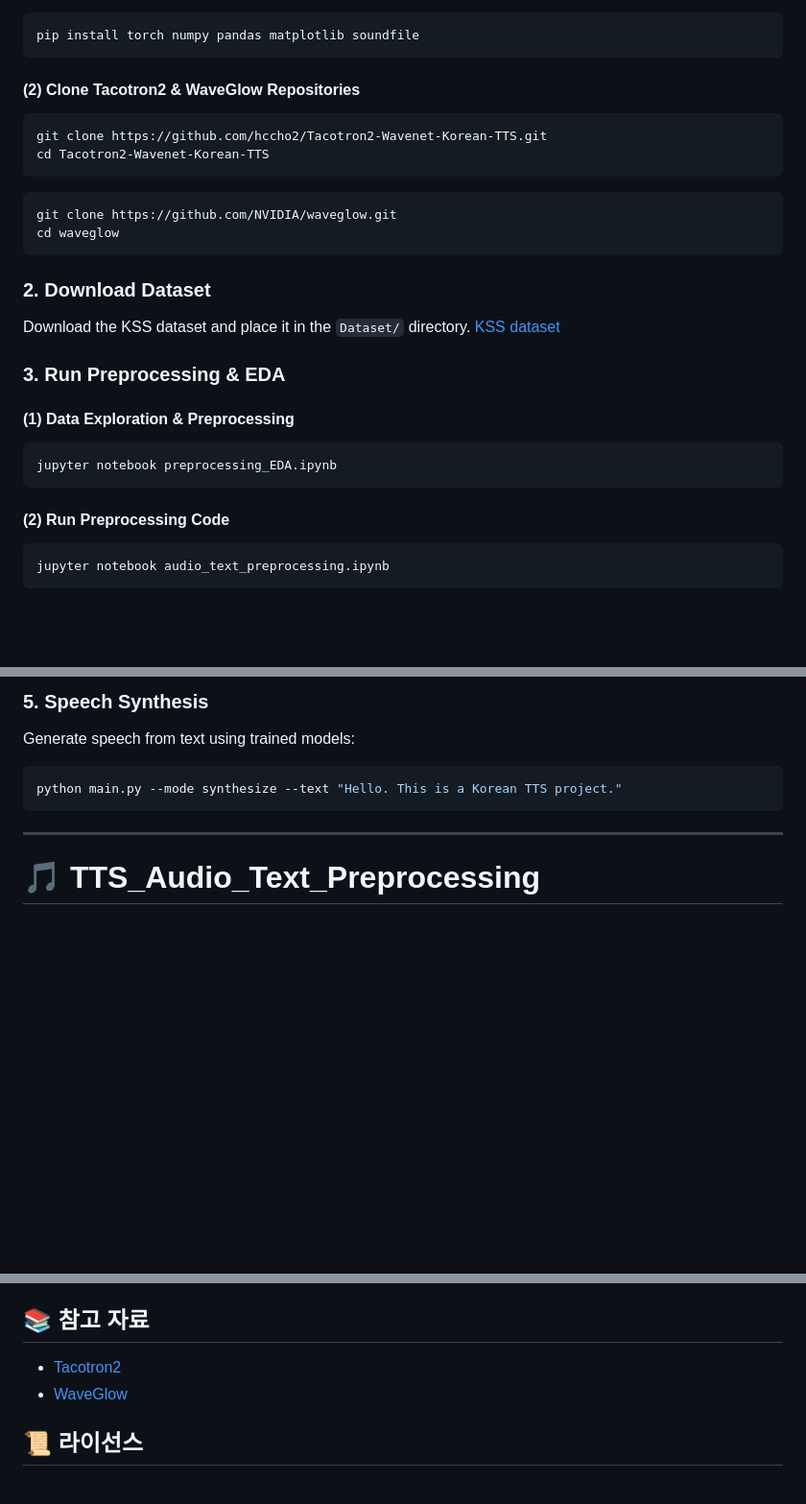
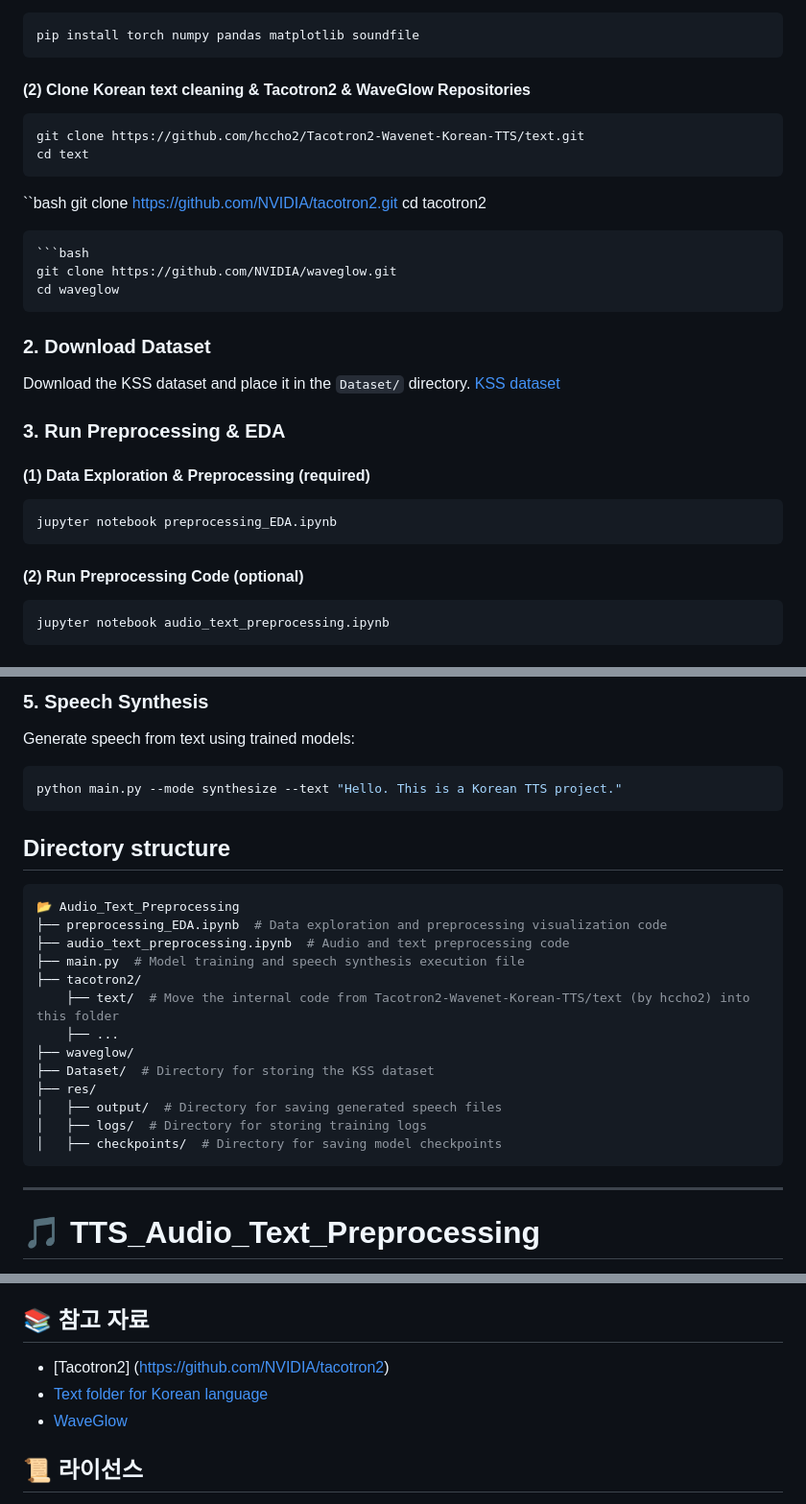
Before and after one commit to hj21hj/TTS_Audio_Text_Preprocessing, a Markdown page: README.md, 3 parts joined by grey strips. Shown at 96% size. GitHub-like rendering; folded sections open; blank space fills up the shorter version.

````diff
--- a/README.md
+++ b/README.md
@@ -30,10 +30,14 @@ Run the following command to install necessary packages:
 pip install torch numpy pandas matplotlib soundfile
 ```
 
-#### (2) Clone Tacotron2 & WaveGlow Repositories
+#### (2) Clone Korean text cleaning & Tacotron2 & WaveGlow Repositories
 ```bash
-git clone https://github.com/hccho2/Tacotron2-Wavenet-Korean-TTS.git
-cd Tacotron2-Wavenet-Korean-TTS
+git clone https://github.com/hccho2/Tacotron2-Wavenet-Korean-TTS/text.git
+cd text
+```
+``bash
+git clone https://github.com/NVIDIA/tacotron2.git
+cd tacotron2
 ```
 ```bash
 git clone https://github.com/NVIDIA/waveglow.git
@@ -45,11 +49,11 @@ Download the KSS dataset and place it in the `Dataset/` directory.
 [KSS dataset](https://www.kaggle.com/bryanpark/korean-single-speaker-speech-dataset)
 
 ### 3. Run Preprocessing & EDA
-#### (1) Data Exploration & Preprocessing
+#### (1) Data Exploration & Preprocessing (required)
 ```bash
 jupyter notebook preprocessing_EDA.ipynb
 ```
-#### (2) Run Preprocessing Code
+#### (2) Run Preprocessing Code (optional)
 ```bash
 jupyter notebook audio_text_preprocessing.ipynb
 ```
@@ -69,6 +73,25 @@ Generate speech from text using trained models:
 ```bash
 python main.py --mode synthesize --text "Hello. This is a Korean TTS project."
 ```
+
+## Directory structure
+
+```bash
+📂 Audio_Text_Preprocessing
+├── preprocessing_EDA.ipynb  # Data exploration and preprocessing visualization code
+├── audio_text_preprocessing.ipynb  # Audio and text preprocessing code
+├── main.py  # Model training and speech synthesis execution file
+├── tacotron2/
+    ├── text/  # Move the internal code from Tacotron2-Wavenet-Korean-TTS/text (by hccho2) into this folder
+    ├── ...
+├── waveglow/
+├── Dataset/  # Directory for storing the KSS dataset
+├── res/
+│   ├── output/  # Directory for saving generated speech files
+│   ├── logs/  # Directory for storing training logs
+│   ├── checkpoints/  # Directory for saving model checkpoints
+```
+
 </details>
 
 ---
@@ -162,7 +191,8 @@ python main.py --mode synthesize --text "안녕하세요. 한국어 TTS 프로
 5. Pull Request를 생성합니다.
 
 ## 📚 참고 자료
-- [Tacotron2](https://github.com/hccho2/Tacotron2-Wavenet-Korean-TTS/tree/master)
+- [Tacotron2] (https://github.com/NVIDIA/tacotron2)
+- [Text folder for Korean language](https://github.com/hccho2/Tacotron2-Wavenet-Korean-TTS/text)
 - [WaveGlow](https://github.com/NVIDIA/waveglow)
 
 ## 📜 라이선스
````
Also changed, not shown: other parts of README.md (+11 -5 lines).
